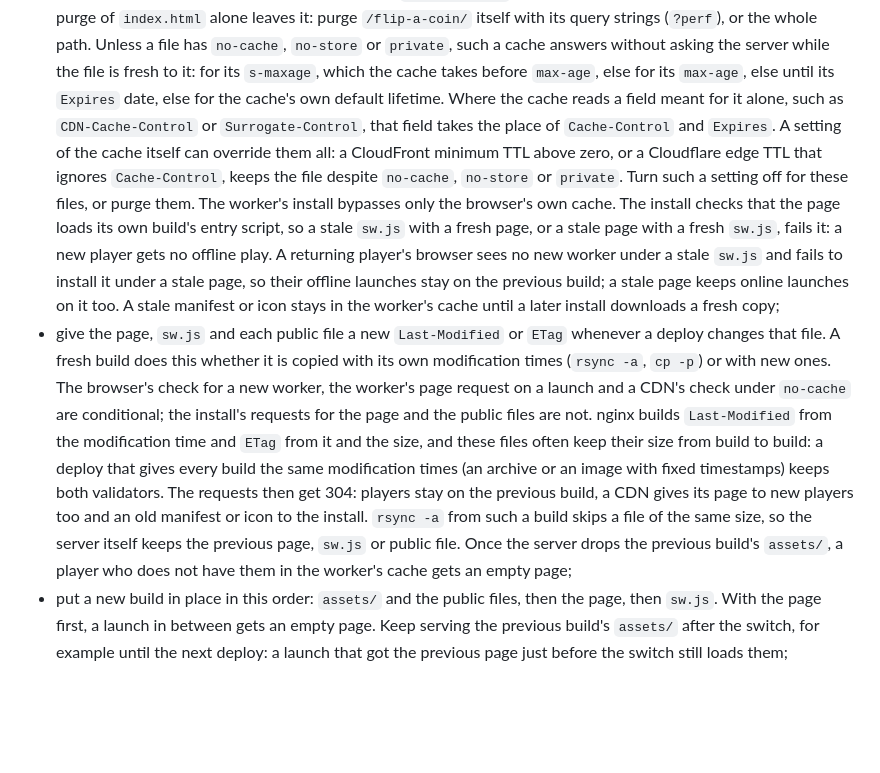
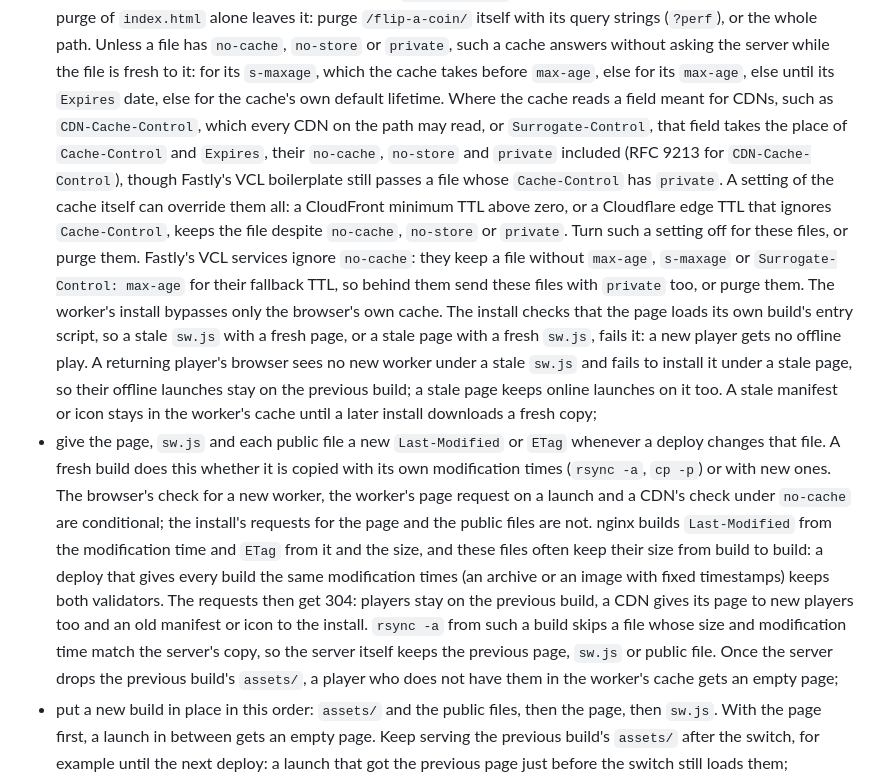
Before and after one commit to DmitryChuhnin/Flip-a-coin, a Markdown page: README.md, the part around the change. Rendered like a GitHub page; blank space fills up the shorter version.

```diff
--- a/README.md
+++ b/README.md
@@ -56,11 +56,16 @@ The server must:
   Unless a file has `no-cache`, `no-store` or `private`, such a cache answers without asking the
   server while the file is fresh to it: for its `s-maxage`, which the cache takes before
   `max-age`, else for its `max-age`, else until its `Expires` date, else for the cache's own
-  default lifetime. Where the cache reads a field meant for it alone, such as `CDN-Cache-Control`
-  or `Surrogate-Control`, that field takes the place of `Cache-Control` and `Expires`. A setting
+  default lifetime. Where the cache reads a field meant for CDNs, such as `CDN-Cache-Control`,
+  which every CDN on the path may read, or `Surrogate-Control`, that field takes the place of
+  `Cache-Control` and `Expires`, their `no-cache`, `no-store` and `private` included (RFC 9213
+  for `CDN-Cache-Control`), though Fastly's VCL boilerplate still passes a file whose
+  `Cache-Control` has `private`. A setting
   of the cache itself can override them all: a CloudFront minimum TTL above zero, or a Cloudflare
   edge TTL that ignores `Cache-Control`, keeps the file despite `no-cache`, `no-store` or
-  `private`. Turn such a setting off for these files, or purge them. The
+  `private`. Turn such a setting off for these files, or purge them. Fastly's VCL services ignore
+  `no-cache`: they keep a file without `max-age`, `s-maxage` or `Surrogate-Control: max-age` for
+  their fallback TTL, so behind them send these files with `private` too, or purge them. The
   worker's install bypasses only the browser's own cache. The install checks that the page
   loads its own build's entry script, so a stale `sw.js` with a fresh page, or a stale page with
   a fresh `sw.js`, fails it: a new player gets no offline play. A returning player's browser sees
@@ -77,8 +82,9 @@ The server must:
   often keep their size from build to build: a deploy that gives every build the same
   modification times (an archive or an image with fixed timestamps) keeps both validators. The
   requests then get 304: players stay on the previous build, a CDN gives its page to new players
-  too and an old manifest or icon to the install. `rsync -a` from such a build skips a file of
-  the same size, so the server itself keeps the previous page, `sw.js` or public file. Once the
+  too and an old manifest or icon to the install. `rsync -a` from such a build skips a file whose
+  size and modification time match the server's copy, so the server itself keeps the previous
+  page, `sw.js` or public file. Once the
   server drops the previous build's `assets/`, a player who does not have them in the worker's
   cache gets an empty page;
 - put a new build in place in this order: `assets/` and the public files, then the page, then
```
Also changed, not shown: docs/decisions.md (+7 -4 lines).
